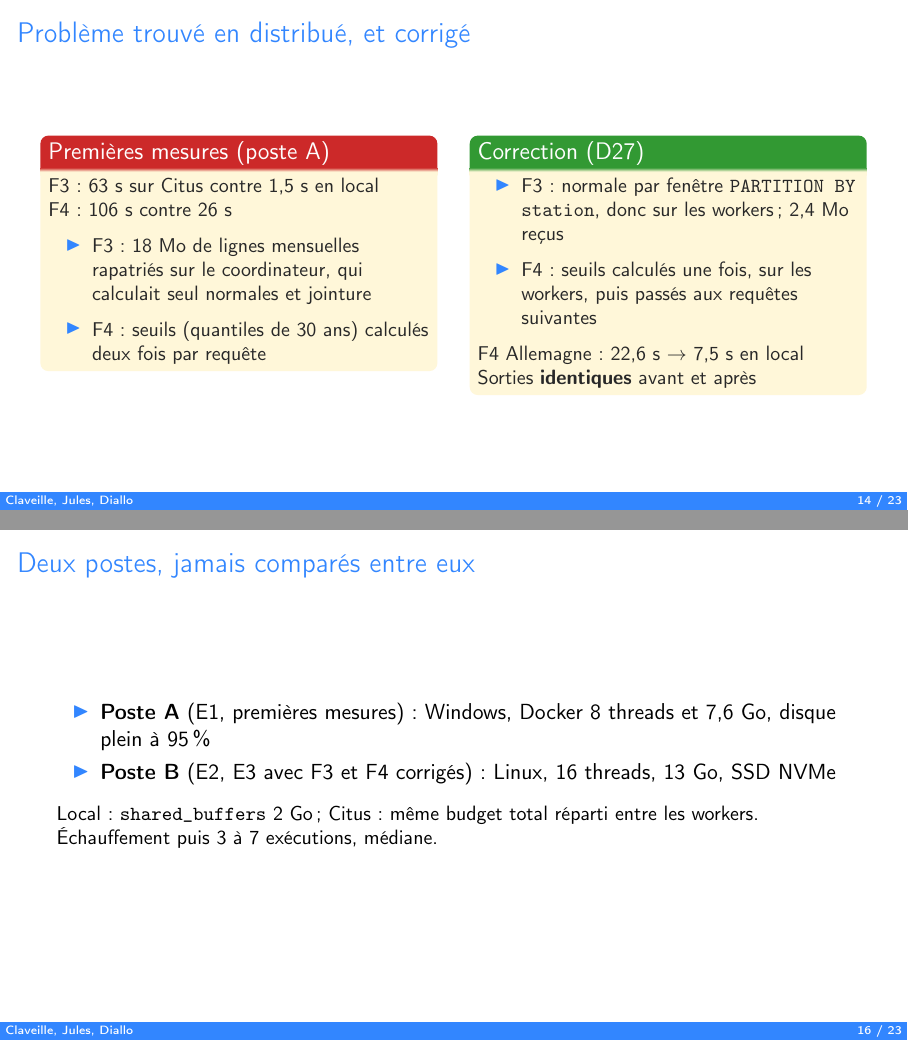
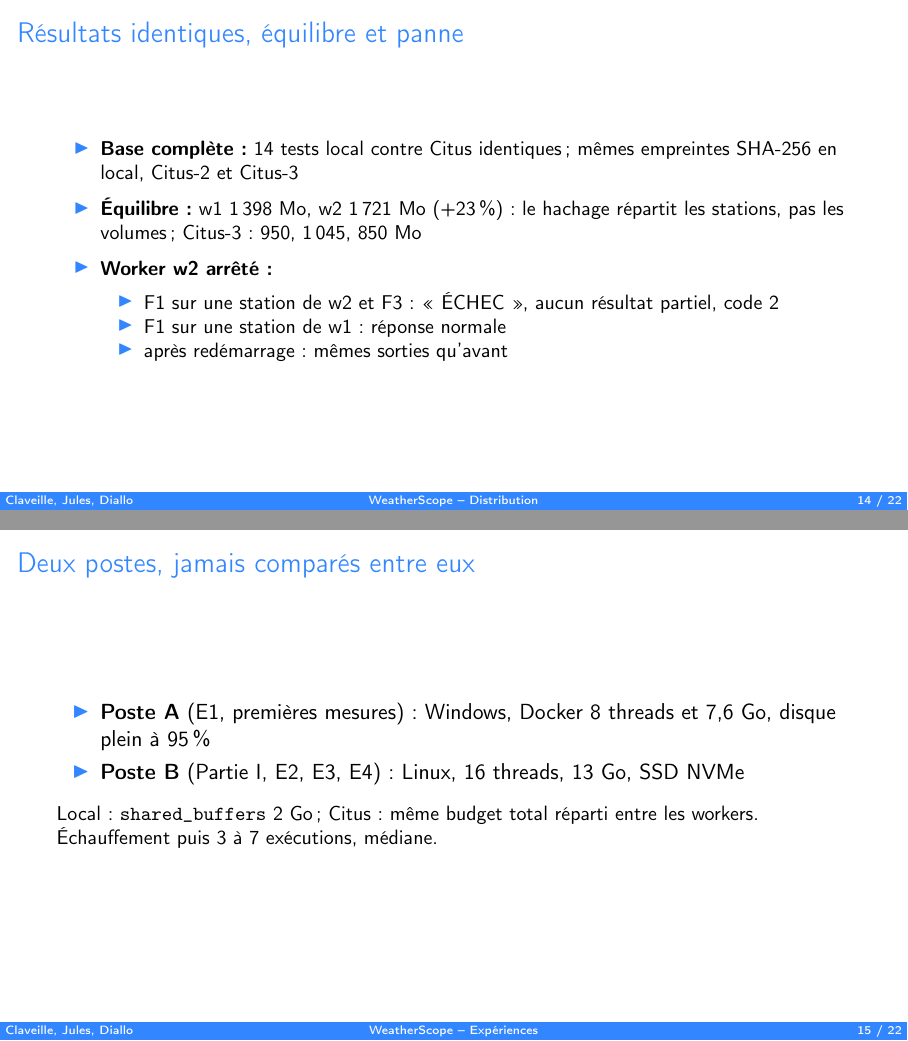
Before and after one commit to ClaveilleH/DataBaseAndNoSQL_Project, LaTeX slides (docs/presentation/main.tex, which reads docs/presentation/mybeamer.sty): pages 14 and 16 of 23 before the commit and pages 14 and 15 of 22 after it, joined at a grey line. Compiled offline with pdfLaTeX.

Commit message:
Diapos : chapitre en cours dans le pied de page (titre visible), diapo sur la correction F3/F4 retirée

```diff
--- a/docs/presentation/main.tex
+++ b/docs/presentation/main.tex
@@ -310,33 +310,33 @@ WHERE (observations.value, ...)
   \end{columns}
 \end{frame}
 
-\begin{frame}{Problème trouvé en distribué, et corrigé}
-  \small
-  \begin{columns}[T]
-    \begin{column}{0.48\textwidth}
-      \setbeamercolor{block title}{fg=white,bg=red!80!black}
-      \begin{block}{Premières mesures (poste A)}
-        F3 : 63 s sur Citus contre 1,5 s en local\\
-        F4 : 106 s contre 26 s
-        \begin{itemize}
-          \item F3 : 18 Mo de lignes mensuelles rapatriés sur le coordinateur, qui calculait seul normales et jointure
-          \item F4 : seuils (quantiles de 30 ans) calculés deux fois par requête
-        \end{itemize}
-      \end{block}
-    \end{column}
-    \begin{column}{0.48\textwidth}
-      \setbeamercolor{block title}{fg=white,bg=green}
-      \begin{block}{Correction (D27)}
-        \begin{itemize}
-          \item F3 : normale par fenêtre \code{PARTITION BY station}, donc sur les workers ; 2,4 Mo reçus
-          \item F4 : seuils calculés une fois, sur les workers, puis passés aux requêtes suivantes
-        \end{itemize}
-        F4 Allemagne : 22,6 s $\rightarrow$ 7,5 s en local\\
-        Sorties \textbf{identiques} avant et après
-      \end{block}
-    \end{column}
-  \end{columns}
-\end{frame}
+% \begin{frame}{Problème trouvé en distribué, et corrigé}
+%   \small
+%   \begin{columns}[T]
+%     \begin{column}{0.48\textwidth}
+%       \setbeamercolor{block title}{fg=white,bg=red!80!black}
+%       \begin{block}{Premières mesures (poste A)}
+%         F3 : 63 s sur Citus contre 1,5 s en local\\
+%         F4 : 106 s contre 26 s
+%         \begin{itemize}
+%           \item F3 : 18 Mo de lignes mensuelles rapatriés sur le coordinateur, qui calculait seul normales et jointure
+%           \item F4 : seuils (quantiles de 30 ans) calculés deux fois par requête
+%         \end{itemize}
+%       \end{block}
+%     \end{column}
+%     \begin{column}{0.48\textwidth}
+%       \setbeamercolor{block title}{fg=white,bg=green}
+%       \begin{block}{Correction (D27)}
+%         \begin{itemize}
+%           \item F3 : normale par fenêtre \code{PARTITION BY station}, donc sur les workers ; 2,4 Mo reçus
+%           \item F4 : seuils calculés une fois, sur les workers, puis passés aux requêtes suivantes
+%         \end{itemize}
+%         F4 Allemagne : 22,6 s $\rightarrow$ 7,5 s en local\\
+%         Sorties \textbf{identiques} avant et après
+%       \end{block}
+%     \end{column}
+%   \end{columns}
+% \end{frame}
 
 \begin{frame}{Résultats identiques, équilibre et panne}
   \small
@@ -358,7 +358,7 @@ WHERE (observations.value, ...)
 \begin{frame}{Deux postes, jamais comparés entre eux}
   \begin{itemize}
     \item \textbf{Poste A} (E1, premières mesures) : Windows, Docker 8 threads et 7,6 Go, disque plein à 95\,\%
-    \item \textbf{Poste B} (E2, E3 avec F3 et F4 corrigés) : Linux, 16 threads, 13 Go, SSD NVMe
+    \item \textbf{Poste B} (Partie I, E2, E3, E4) : Linux, 16 threads, 13 Go, SSD NVMe
   \end{itemize}
   \vspace{0.5em}
   \small Local : \code{shared\_buffers} 2 Go ; Citus : même budget total réparti entre les workers.
--- a/docs/presentation/mybeamer.sty
+++ b/docs/presentation/mybeamer.sty
@@ -42,7 +42,8 @@
       \hspace{1ex}\insertshortauthor
     \end{beamercolorbox}%
     \begin{beamercolorbox}[wd=0.34\paperwidth,ht=2.5ex,dp=1ex,center]{title in head/foot}%
-      \insertshorttitle
+      \hypersetup{linkcolor=white}% titre et section sont des liens : sinon bleu sur bleu
+      \insertshorttitle\ifx\insertsectionhead\@empty\else{} -- \insertsectionhead\fi
     \end{beamercolorbox}%
     \begin{beamercolorbox}[wd=0.33\paperwidth,ht=2.5ex,dp=1ex,right]{page in head/foot}%
       \insertframenumber{} / \inserttotalframenumber\hspace{1ex}
```
Also changed, not shown: docs/presentation/main.tex (2 more changed lines), docs/presentation/mybeamer.sty (2 more changed lines).
